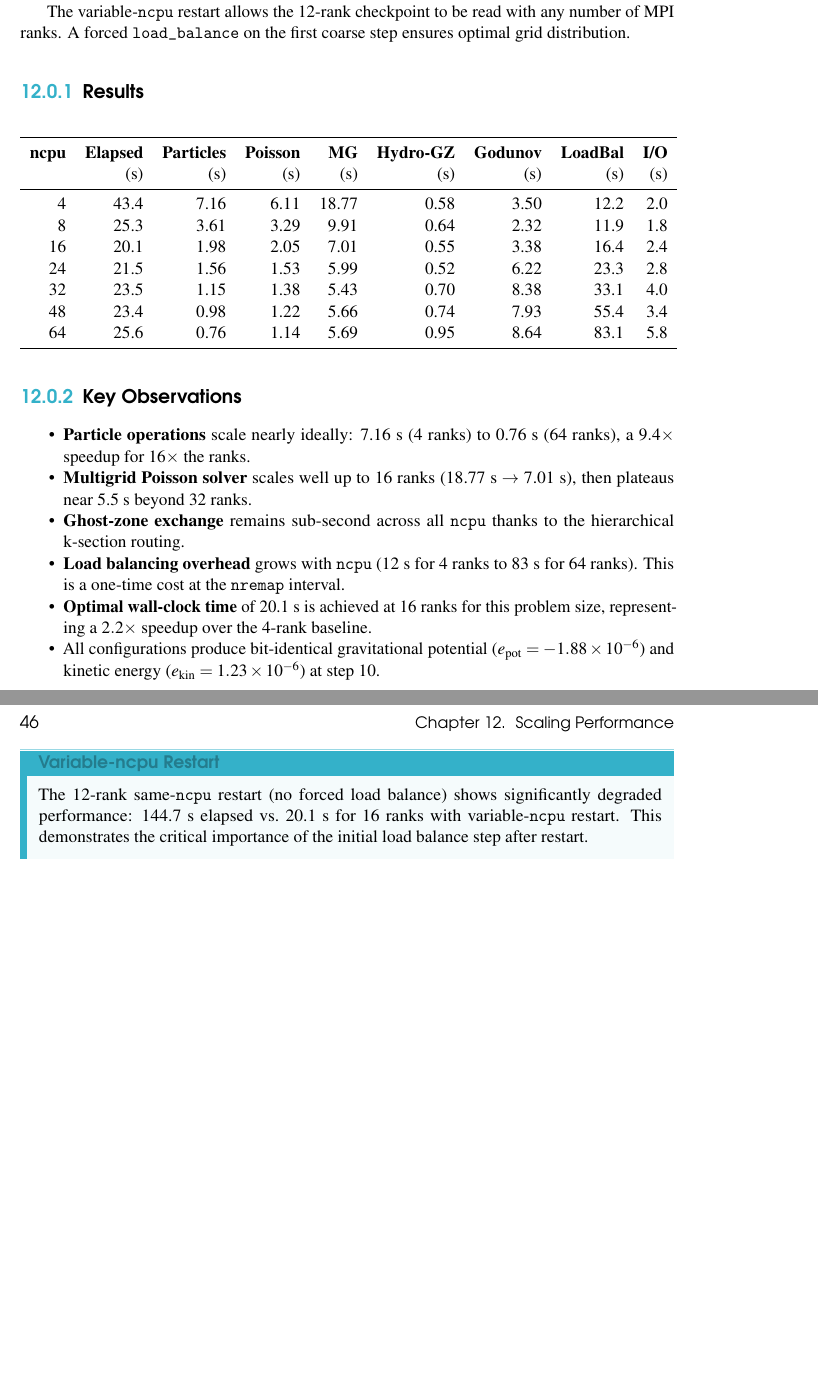
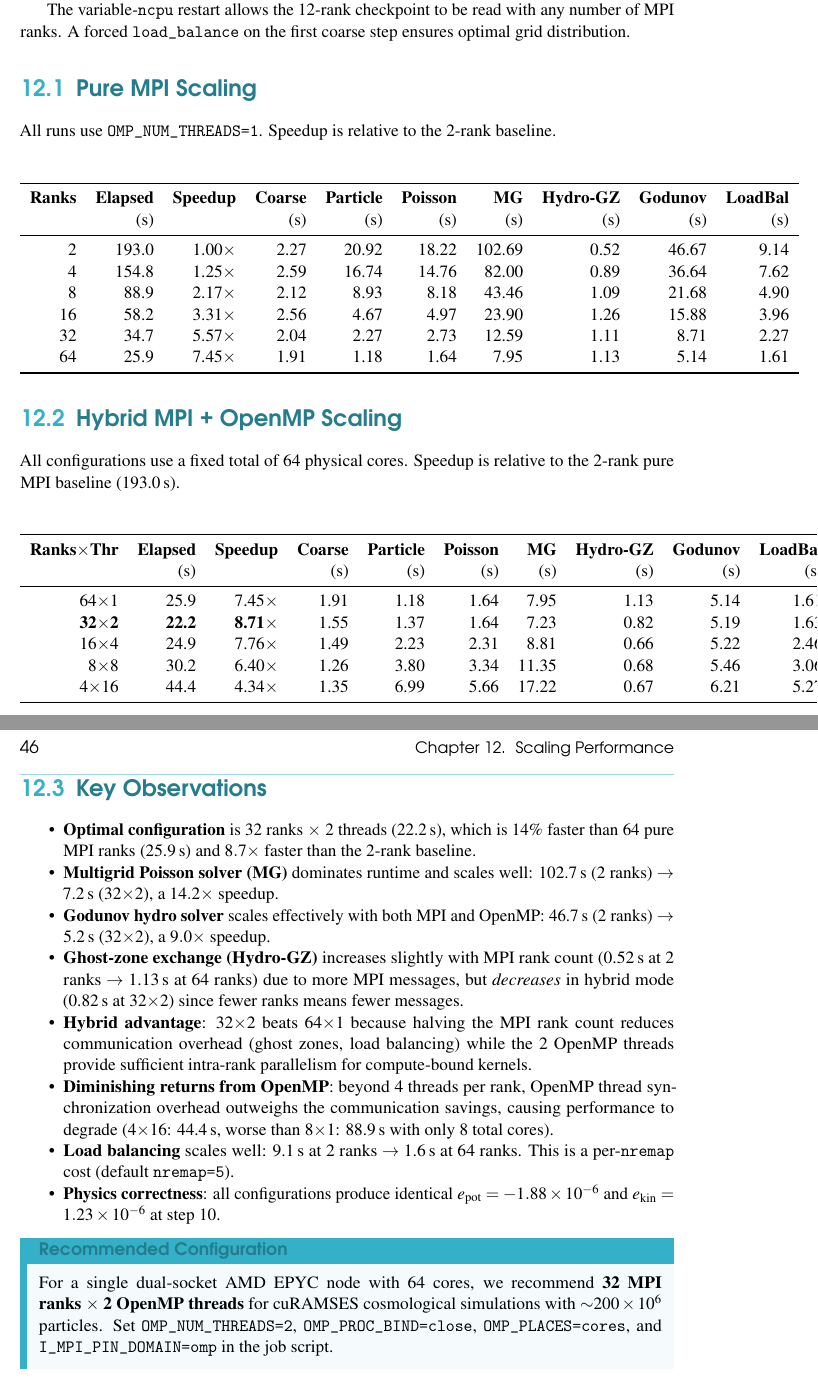
Before and after one commit to kjhan0606/cuRAMSES-kjhan, a LaTeX book (docs/manual/main.tex): two parts of pages 45 and 46 of 73, joined at a grey line, cut so that both start at the same text, the shorter picture padded with empty space. Compiled offline with pdfLaTeX.

Commit message:
Update scaling chapter with MPI+OpenMP strong scaling results
Pure MPI (2-64 ranks) and hybrid MPI+OpenMP (fixed 64 cores)
tests on dual-socket EPYC 7543. Optimal: 32 ranks × 2 threads.

Co-Authored-By: Claude Opus 4.6 <noreply@anthropic.com>

```diff
--- a/docs/manual/main.tex
+++ b/docs/manual/main.tex
@@ -1286,38 +1286,67 @@ Strong scaling tests were performed using a $200 \times 10^6$ particle cosmologi
 
 The variable-\texttt{ncpu} restart allows the 12-rank checkpoint to be read with any number of MPI ranks. A forced \texttt{load\_balance} on the first coarse step ensures optimal grid distribution.
 
-\subsection{Results}
-
-\begin{center}
-\begin{tabular}{rrrrrrrrr}
-\toprule
-\textbf{ncpu} & \textbf{Elapsed} & \textbf{Particles} & \textbf{Poisson} & \textbf{MG} & \textbf{Hydro-GZ} & \textbf{Godunov} & \textbf{LoadBal} & \textbf{I/O} \\
- & (s) & (s) & (s) & (s) & (s) & (s) & (s) & (s) \\
-\midrule
-4  & 43.4  & 7.16 & 6.11 & 18.77 & 0.58 & 3.50 & 12.2 & 2.0 \\
-8  & 25.3  & 3.61 & 3.29 &  9.91 & 0.64 & 2.32 & 11.9 & 1.8 \\
-16 & 20.1  & 1.98 & 2.05 &  7.01 & 0.55 & 3.38 & 16.4 & 2.4 \\
-24 & 21.5  & 1.56 & 1.53 &  5.99 & 0.52 & 6.22 & 23.3 & 2.8 \\
-32 & 23.5  & 1.15 & 1.38 &  5.43 & 0.70 & 8.38 & 33.1 & 4.0 \\
-48 & 23.4  & 0.98 & 1.22 &  5.66 & 0.74 & 7.93 & 55.4 & 3.4 \\
-64 & 25.6  & 0.76 & 1.14 &  5.69 & 0.95 & 8.64 & 83.1 & 5.8 \\
-\bottomrule
-\end{tabular}
-\end{center}
-
-\subsection{Key Observations}
+\section{Pure MPI Scaling}
+
+All runs use \texttt{OMP\_NUM\_THREADS=1}.  Speedup is relative to the 2-rank baseline.
+
+\begin{center}
+\begin{tabular}{rrrrrrrrrr}
+\toprule
+\textbf{Ranks} & \textbf{Elapsed} & \textbf{Speedup} & \textbf{Coarse} & \textbf{Particle} & \textbf{Poisson} & \textbf{MG} & \textbf{Hydro-GZ} & \textbf{Godunov} & \textbf{LoadBal} \\
+ & (s) & & (s) & (s) & (s) & (s) & (s) & (s) & (s) \\
+\midrule
+2   & 193.0 & 1.00$\times$ & 2.27 & 20.92 & 18.22 & 102.69 & 0.52 & 46.67 & 9.14 \\
+4   & 154.8 & 1.25$\times$ & 2.59 & 16.74 & 14.76 & 82.00  & 0.89 & 36.64 & 7.62 \\
+8   &  88.9 & 2.17$\times$ & 2.12 &  8.93 &  8.18 & 43.46  & 1.09 & 21.68 & 4.90 \\
+16  &  58.2 & 3.31$\times$ & 2.56 &  4.67 &  4.97 & 23.90  & 1.26 & 15.88 & 3.96 \\
+32  &  34.7 & 5.57$\times$ & 2.04 &  2.27 &  2.73 & 12.59  & 1.11 &  8.71 & 2.27 \\
+64  &  25.9 & 7.45$\times$ & 1.91 &  1.18 &  1.64 &  7.95  & 1.13 &  5.14 & 1.61 \\
+\bottomrule
+\end{tabular}
+\end{center}
+
+\section{Hybrid MPI + OpenMP Scaling}
+
+All configurations use a fixed total of 64 physical cores.  Speedup is relative to the 2-rank pure MPI baseline (193.0\,s).
+
+\begin{center}
+\begin{tabular}{rrrrrrrrrr}
+\toprule
+\textbf{Ranks$\times$Thr} & \textbf{Elapsed} & \textbf{Speedup} & \textbf{Coarse} & \textbf{Particle} & \textbf{Poisson} & \textbf{MG} & \textbf{Hydro-GZ} & \textbf{Godunov} & \textbf{LoadBal} \\
+ & (s) & & (s) & (s) & (s) & (s) & (s) & (s) & (s) \\
+\midrule
+64$\times$1  & 25.9 & 7.45$\times$ & 1.91 & 1.18 & 1.64 & 7.95  & 1.13 & 5.14 & 1.61 \\
+\textbf{32$\times$2}  & \textbf{22.2} & \textbf{8.71$\times$} & 1.55 & 1.37 & 1.64 & 7.23  & 0.82 & 5.19 & 1.63 \\
+16$\times$4  & 24.9 & 7.76$\times$ & 1.49 & 2.23 & 2.31 & 8.81  & 0.66 & 5.22 & 2.46 \\
+8$\times$8   & 30.2 & 6.40$\times$ & 1.26 & 3.80 & 3.34 & 11.35 & 0.68 & 5.46 & 3.06 \\
+4$\times$16  & 44.4 & 4.34$\times$ & 1.35 & 6.99 & 5.66 & 17.22 & 0.67 & 6.21 & 5.27 \\
+\bottomrule
+\end{tabular}
+\end{center}
+
+\section{Key Observations}
 
 \begin{itemize}
-\item \textbf{Particle operations} scale nearly ideally: 7.16~s (4 ranks) to 0.76~s (64 ranks), a $9.4\times$ speedup for $16\times$ the ranks.
-\item \textbf{Multigrid Poisson solver} scales well up to 16 ranks (18.77~s $\to$ 7.01~s), then plateaus near 5.5~s beyond 32 ranks.
-\item \textbf{Ghost-zone exchange} remains sub-second across all \texttt{ncpu} thanks to the hierarchical k-section routing.
-\item \textbf{Load balancing overhead} grows with \texttt{ncpu} (12~s for 4 ranks to 83~s for 64 ranks). This is a one-time cost at the \texttt{nremap} interval.
-\item \textbf{Optimal wall-clock time} of 20.1~s is achieved at 16 ranks for this problem size, representing a $2.2\times$ speedup over the 4-rank baseline.
-\item All configurations produce bit-identical gravitational potential ($e_{\rm pot} = -1.88 \times 10^{-6}$) and kinetic energy ($e_{\rm kin} = 1.23 \times 10^{-6}$) at step~10.
+\item \textbf{Optimal configuration} is 32 ranks $\times$ 2 threads (22.2\,s), which is 14\% faster than 64 pure MPI ranks (25.9\,s) and $8.7\times$ faster than the 2-rank baseline.
+
+\item \textbf{Multigrid Poisson solver (MG)} dominates runtime and scales well: 102.7\,s (2 ranks) $\to$ 7.2\,s (32$\times$2), a $14.2\times$ speedup.
+
+\item \textbf{Godunov hydro solver} scales effectively with both MPI and OpenMP: 46.7\,s (2 ranks) $\to$ 5.2\,s (32$\times$2), a $9.0\times$ speedup.
+
+\item \textbf{Ghost-zone exchange (Hydro-GZ)} increases slightly with MPI rank count (0.52\,s at 2 ranks $\to$ 1.13\,s at 64 ranks) due to more MPI messages, but \emph{decreases} in hybrid mode (0.82\,s at 32$\times$2) since fewer ranks means fewer messages.
+
+\item \textbf{Hybrid advantage}: 32$\times$2 beats 64$\times$1 because halving the MPI rank count reduces communication overhead (ghost zones, load balancing) while the 2 OpenMP threads provide sufficient intra-rank parallelism for compute-bound kernels.
+
+\item \textbf{Diminishing returns from OpenMP}: beyond 4 threads per rank, OpenMP thread synchronization overhead outweighs the communication savings, causing performance to degrade (4$\times$16: 44.4\,s, worse than 8$\times$1: 88.9\,s with only 8 total cores).
+
+\item \textbf{Load balancing} scales well: 9.1\,s at 2 ranks $\to$ 1.6\,s at 64 ranks.  This is a per-\texttt{nremap} cost (default \texttt{nremap=5}).
+
+\item \textbf{Physics correctness}: all configurations produce identical $e_{\rm pot} = -1.88 \times 10^{-6}$ and $e_{\rm kin} = 1.23 \times 10^{-6}$ at step~10.
 \end{itemize}
 
-\begin{infobox}[Variable-ncpu Restart]
-The 12-rank same-\texttt{ncpu} restart (no forced load balance) shows significantly degraded performance: 144.7~s elapsed vs.\ 20.1~s for 16 ranks with variable-\texttt{ncpu} restart. This demonstrates the critical importance of the initial load balance step after restart.
+\begin{infobox}[Recommended Configuration]
+For a single dual-socket AMD EPYC node with 64 cores, we recommend \textbf{32 MPI ranks $\times$ 2 OpenMP threads} for cuRAMSES cosmological simulations with $\sim$$200 \times 10^6$ particles.  Set \texttt{OMP\_NUM\_THREADS=2}, \texttt{OMP\_PROC\_BIND=close}, \texttt{OMP\_PLACES=cores}, and \texttt{I\_MPI\_PIN\_DOMAIN=omp} in the job script.
 \end{infobox}
 
 
```
Also changed, not shown: docs/manual/main.tex (2 more changed lines), 1 other file.
